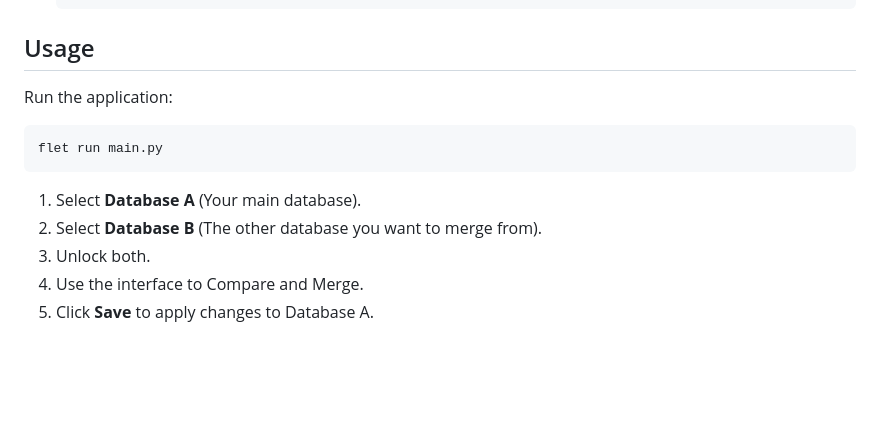
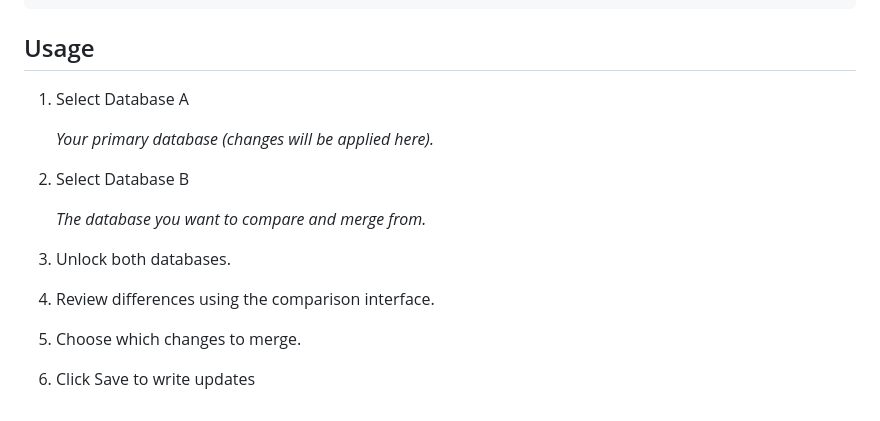
Before and after one commit to tomlin7/keepassdiff2, a Markdown page: README.md, the part around one of its changes. Drawn GitHub-style; blank space fills up the shorter version.

````diff
--- a/README.md
+++ b/README.md
@@ -19,11 +51,18 @@ A sophisticated Python Flet application to compare and merge two KeePass (`.kdbx
 
 ## Usage
-Run the application:
-```bash
-flet run main.py
-```
-1. Select **Database A** (Your main database).
-2. Select **Database B** (The other database you want to merge from).
-3. Unlock both.
-4. Use the interface to Compare and Merge.
-5. Click **Save** to apply changes to Database A.
+
+1. Select Database A
+
+   _Your primary database (changes will be applied here)._
+
+2. Select Database B
+
+   _The database you want to compare and merge from._
+
+3. Unlock both databases.
+
+4. Review differences using the comparison interface.
+
+5. Choose which changes to merge.
+
+6. Click Save to write updates
````
Also changed, not shown: other parts of README.md (+42 -10 lines), .github/image.png (added), 2 other files.
